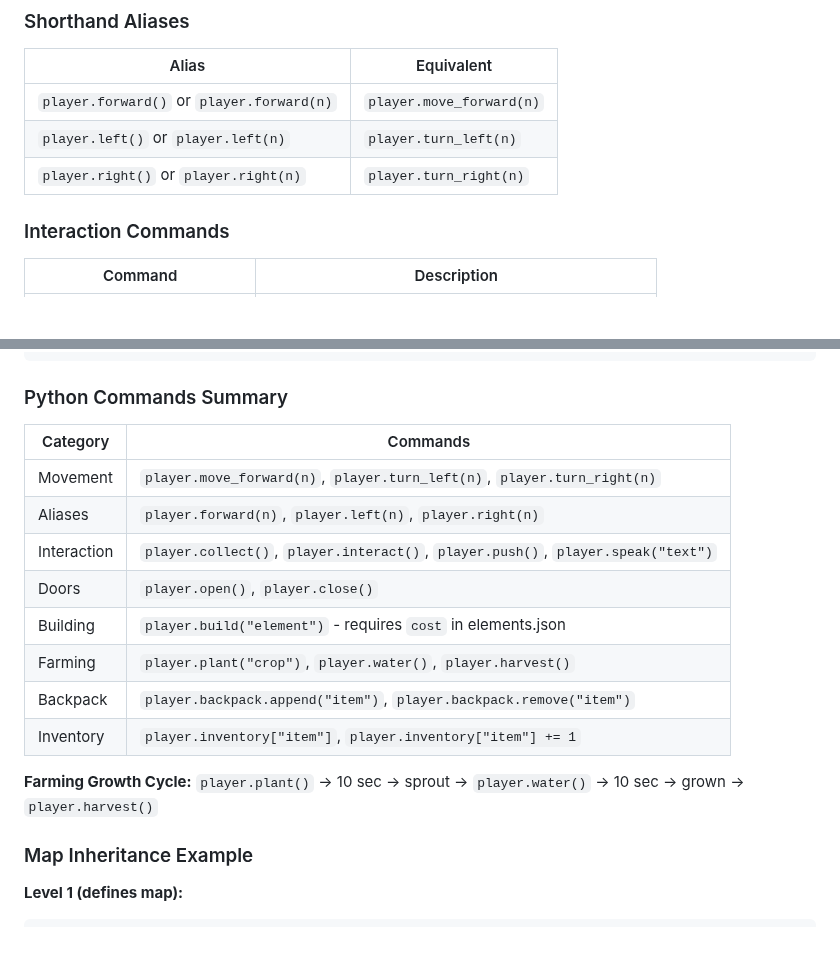
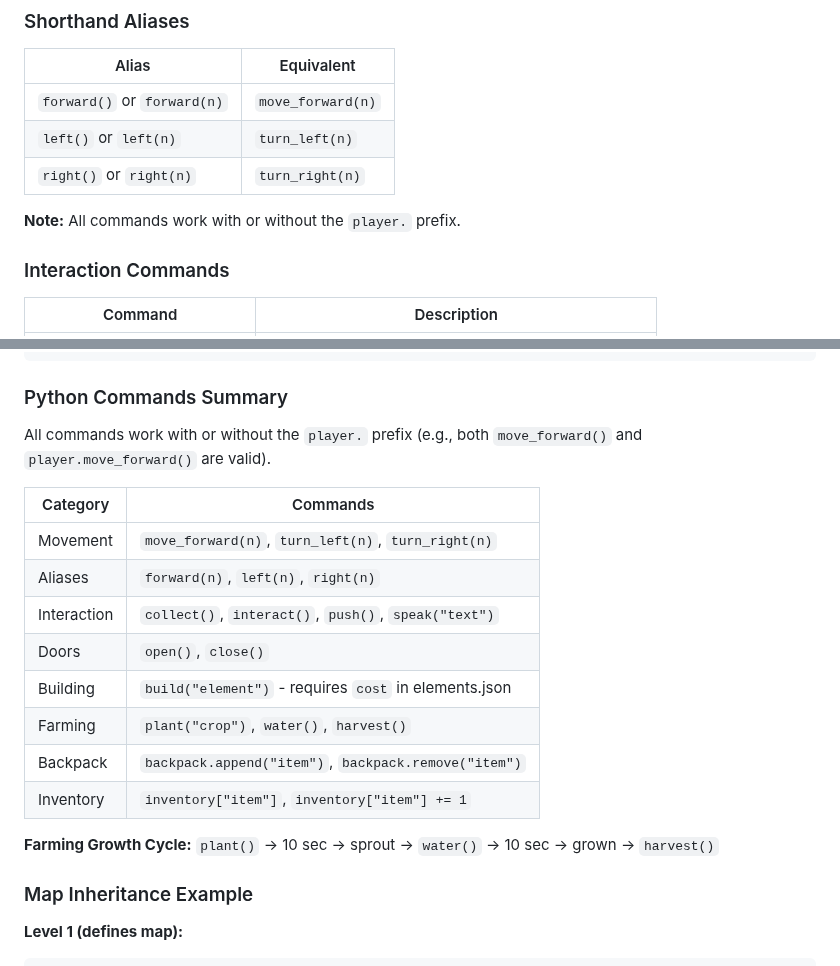
Before and after one commit to jononovo/pyKids2510, a Markdown page: docs/authoring.md, 2 parts joined by grey strips. Rendered like a GitHub page; blank space fills up the shorter version.

```diff
--- a/docs/authoring.md
+++ b/docs/authoring.md
@@ -921,9 +921,11 @@ Students write Python code using these commands:
 
 | Alias | Equivalent |
 |-------|------------|
-| `player.forward()` or `player.forward(n)` | `player.move_forward(n)` |
-| `player.left()` or `player.left(n)` | `player.turn_left(n)` |
-| `player.right()` or `player.right(n)` | `player.turn_right(n)` |
+| `forward()` or `forward(n)` | `move_forward(n)` |
+| `left()` or `left(n)` | `turn_left(n)` |
+| `right()` or `right(n)` | `turn_right(n)` |
+
+**Note:** All commands work with or without the `player.` prefix.
 
 ### Interaction Commands
 
@@ -2052,18 +2058,20 @@ megaObjects: [["moderate-mountain", [[5,2]]], ["highland-plateau", [[15,8]]]]
 
 ### Python Commands Summary
 
+All commands work with or without the `player.` prefix (e.g., both `move_forward()` and `player.move_forward()` are valid).
+
 | Category | Commands |
 |----------|----------|
-| Movement | `player.move_forward(n)`, `player.turn_left(n)`, `player.turn_right(n)` |
-| Aliases | `player.forward(n)`, `player.left(n)`, `player.right(n)` |
-| Interaction | `player.collect()`, `player.interact()`, `player.push()`, `player.speak("text")` |
-| Doors | `player.open()`, `player.close()` |
-| Building | `player.build("element")` - requires `cost` in elements.json |
-| Farming | `player.plant("crop")`, `player.water()`, `player.harvest()` |
-| Backpack | `player.backpack.append("item")`, `player.backpack.remove("item")` |
-| Inventory | `player.inventory["item"]`, `player.inventory["item"] += 1` |
-
-**Farming Growth Cycle:** `player.plant()` → 10 sec → sprout → `player.water()` → 10 sec → grown → `player.harvest()`
+| Movement | `move_forward(n)`, `turn_left(n)`, `turn_right(n)` |
+| Aliases | `forward(n)`, `left(n)`, `right(n)` |
+| Interaction | `collect()`, `interact()`, `push()`, `speak("text")` |
+| Doors | `open()`, `close()` |
+| Building | `build("element")` - requires `cost` in elements.json |
+| Farming | `plant("crop")`, `water()`, `harvest()` |
+| Backpack | `backpack.append("item")`, `backpack.remove("item")` |
+| Inventory | `inventory["item"]`, `inventory["item"] += 1` |
+
+**Farming Growth Cycle:** `plant()` → 10 sec → sprout → `water()` → 10 sec → grown → `harvest()`
 
 ### Map Inheritance Example
 
```
Also changed, not shown: other parts of docs/authoring.md (+22 -18 lines).
